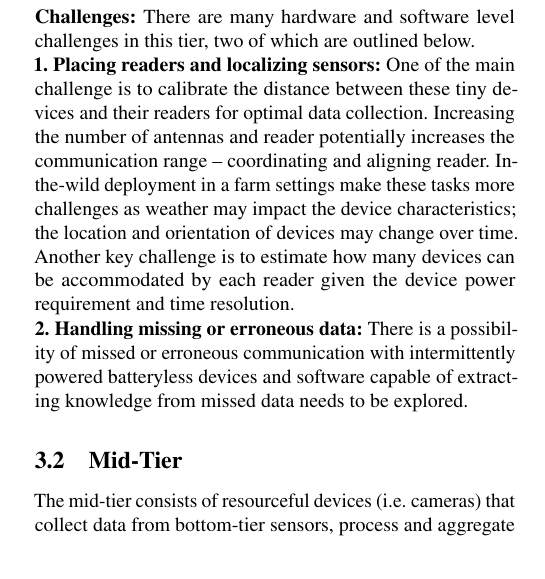
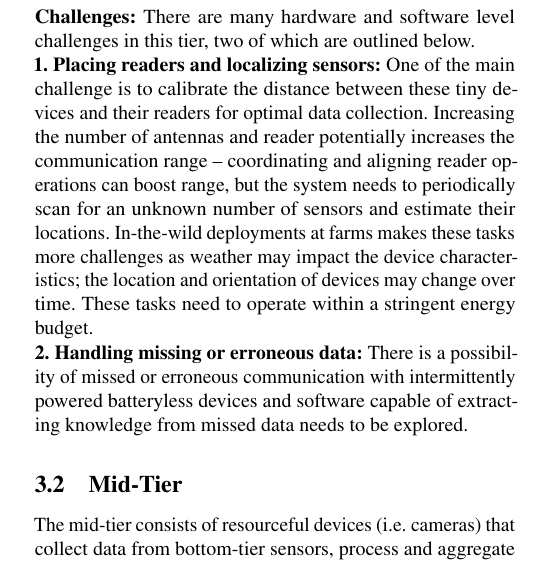
Before and after one commit to noman-bashir/OrchardScope, a LaTeX paper (paper.tex, which reads design.tex): part of one column of page 3 of 7, cut so that both start at the same text. Compiled offline with pdfLaTeX; a LaTeX package or settings file that is missing is left out.

Commit message:
Updates from Overleaf

```diff
--- a/design.tex
+++ b/design.tex
@@ -38,8 +38,7 @@ The primary purpose of these devices is to take a measurement of the environment
 \noindent\textbf{Challenges:} There are many hardware and software level challenges in this tier, two of which are outlined below.
 
 \noindent\textbf{1. Placing readers and localizing sensors:}
-One of the main challenge is to calibrate the distance between these tiny devices and their readers for optimal data collection. Increasing the number of antennas and reader potentially increases the communication range -- coordinating and aligning reader. In-the-wild deployment in a farm settings make these tasks more challenges as weather may impact the device characteristics; the location and orientation of devices may change over time.
-Another key challenge is to estimate how many devices can be accommodated by each reader given the device power requirement and time resolution.
+One of the main challenge is to calibrate the distance between these tiny devices and their readers for optimal data collection. Increasing the number of antennas and reader potentially increases the communication range -- coordinating and aligning reader operations can boost range, but the system needs to periodically scan for an unknown number of sensors and estimate their locations. In-the-wild deployments at farms makes these tasks more challenges as weather may impact the device characteristics; the location and orientation of devices may change over time. These tasks need to operate within a stringent energy budget.
 % \noindent\textbf{Determining ideal power and duration:} An important challenge is to determine how much power and for how long is required for an accurate reading. It is important to strike the right balance as higher power levels for long duration may lead to time and energy waste, while low power for short duration may result in missing or erroneous data.
 
 \noindent\textbf{2. Handling missing or erroneous data:}
```
Also changed, not shown: conclusion.tex (+2 -0 lines).
